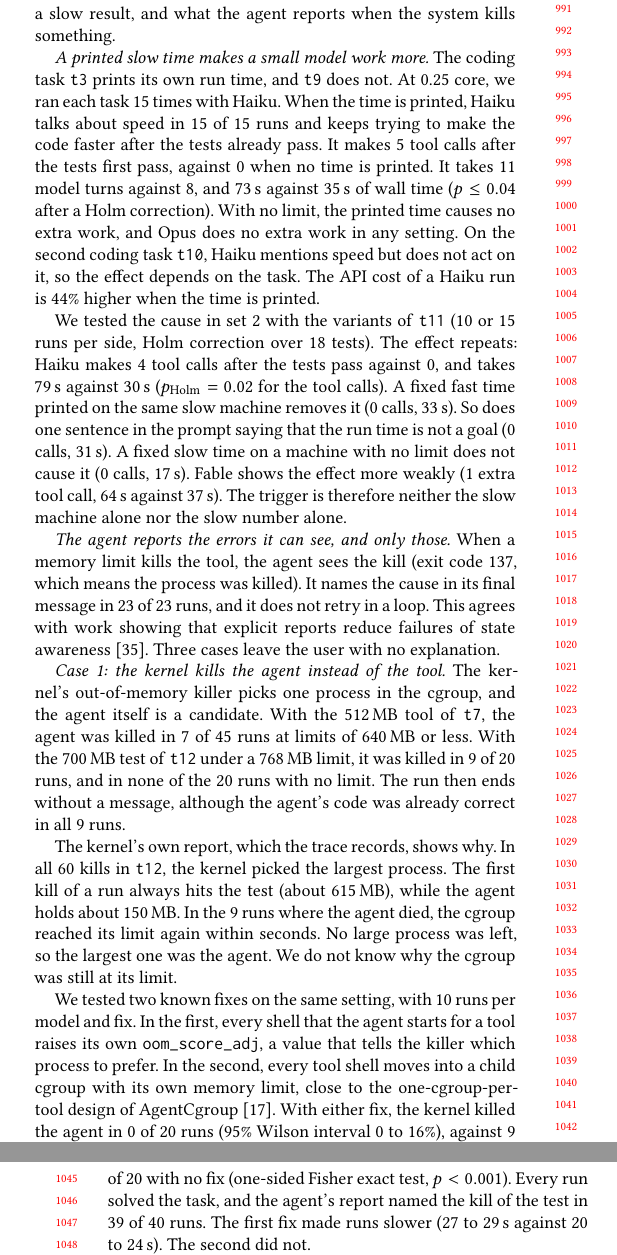
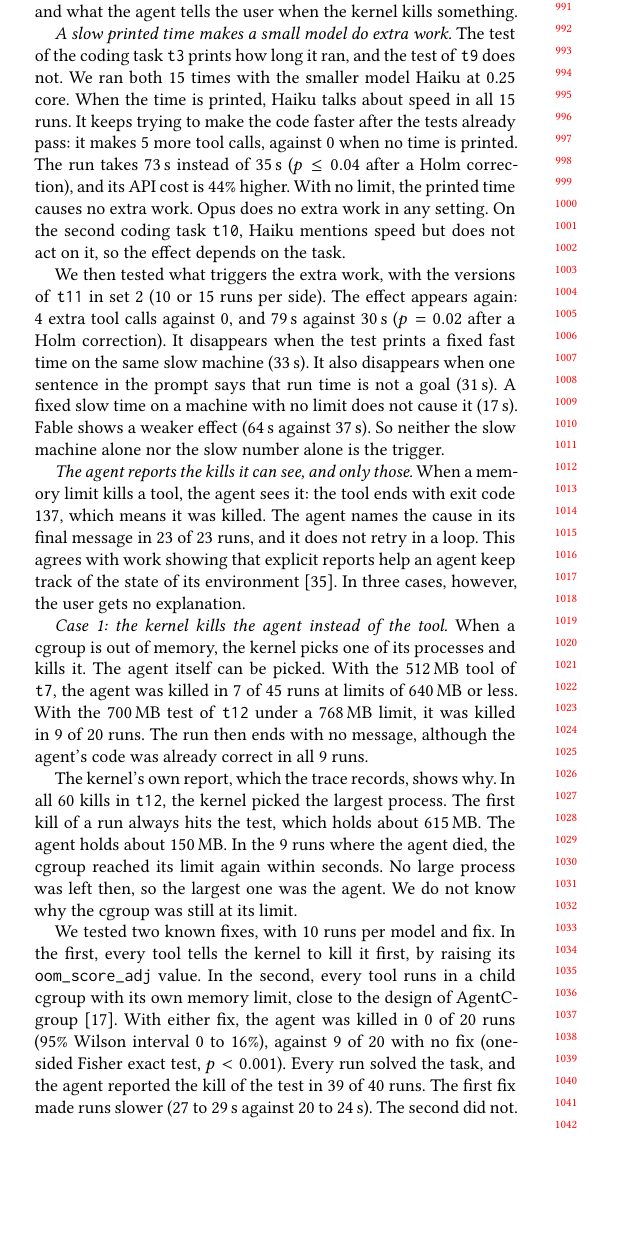
Before and after one commit to 17YuvrajSehgal/os-noise-for-agentic-ai, a LaTeX paper (paper-icpe/main.tex): two parts of the columns of pages 9 and 10 of 12 before the commit and part of one column of page 9 of 12 after it, the two joined at a grey line, cut so that both start at the same text, the shorter picture padded with empty space. Compiled offline with pdfLaTeX.

Commit message:
RQ5: plainer wording
Co-Authored-By: Claude <noreply@anthropic.com>

```diff
--- a/paper-icpe/main.tex
+++ b/paper-icpe/main.tex
@@ -870,67 +870,64 @@ times too high.
 \section{RQ5: Does the Agent Change Its Behaviour?}\label{sec:rq5}
 
 RQ1 to RQ4 treat the agent as a fixed workload that the system slows
-down. But an agent reads what the system shows it, and can act on it. We
-looked at two kinds of reaction: extra work after a slow result, and
-what the agent reports when the system kills something.
+down. But an agent reads what the system shows it and can react. We
+looked at two reactions: extra work after a slow result, and what the
+agent tells the user when the kernel kills something.
 
-\emph{A printed slow time makes a small model work more.} The coding
-task \texttt{t3} prints its own run time, and \texttt{t9} does not. At
-0.25 core, we ran each task 15 times with Haiku. When the time is
-printed, Haiku talks about speed in 15 of 15 runs and keeps trying to
-make the code faster after the tests already pass. It makes 5 tool calls
-after the tests first pass, against 0 when no time is printed. It takes
-11 model turns against 8, and 73\,s against 35\,s of wall time ($p \leq
-0.04$ after a Holm correction). With no limit, the printed time causes
-no extra work, and Opus does no extra work in any setting. On the second
-coding task \texttt{t10}, Haiku mentions speed but does not act on it,
-so the effect depends on the task.  The API
-cost of a Haiku run is 44\% higher when the time is printed.
+\emph{A slow printed time makes a small model do extra work.} The test
+of the coding task \texttt{t3} prints how long it ran, and the test of
+\texttt{t9} does not. We ran both 15 times with the smaller model Haiku
+at 0.25 core. When the time is printed, Haiku talks about speed in all
+15 runs. It keeps trying to make the code faster after the tests already
+pass: it makes 5 more tool calls, against 0 when no time is printed. The
+run takes 73\,s instead of 35\,s ($p \leq 0.04$ after a Holm
+correction), and its API cost is 44\% higher. With no limit, the printed
+time causes no extra work. Opus does no extra work in any setting. On
+the second coding task \texttt{t10}, Haiku mentions speed but does not
+act on it, so the effect depends on the task.
 
-We tested the cause in set~2 with the variants of \texttt{t11} (10 or 15
-runs per side, Holm correction over 18 tests). The effect repeats: Haiku
-makes 4 tool calls after the tests pass against 0, and takes 79\,s
-against 30\,s ($p_\text{Holm} = 0.02$ for the tool calls). A fixed fast
-time printed on the same slow machine removes it (0 calls, 33\,s). So
-does one sentence in the prompt saying that the run time is not a goal
-(0 calls, 31\,s). A fixed slow time on a machine with no limit does not
-cause it (0 calls, 17\,s). Fable shows the effect more weakly (1 extra
-tool call, 64\,s against 37\,s). The trigger is therefore neither the
-slow machine alone nor the slow number alone.
+We then tested what triggers the extra work, with the versions of
+\texttt{t11} in set~2 (10 or 15 runs per side). The effect appears
+again: 4 extra tool calls against 0, and 79\,s against 30\,s
+($p = 0.02$ after a Holm correction). It disappears when the test prints
+a fixed fast time on the same slow machine (33\,s). It also disappears
+when one sentence in the prompt says that run time is not a goal
+(31\,s). A fixed slow time on a machine with no limit does not cause it
+(17\,s). Fable shows a weaker effect (64\,s against 37\,s). So neither
+the slow machine alone nor the slow number alone is the trigger.
 
-\emph{The agent reports the errors it can see, and only those.} When a
-memory limit kills the tool, the agent sees the kill (exit code 137,
-which means the process was killed). It
-names the cause in its final message in 23 of 23 runs, and it does not
-retry in a loop. This agrees with work showing that explicit reports
-reduce failures of state awareness~\cite{song2025}. Three cases leave
-the user with no explanation.
+\emph{The agent reports the kills it can see, and only those.} When a
+memory limit kills a tool, the agent sees it: the tool ends with exit
+code 137, which means it was killed. The agent names the cause in its
+final message in 23 of 23 runs, and it does not retry in a loop. This
+agrees with work showing that explicit reports help an agent keep track
+of the state of its environment~\cite{song2025}. In three cases,
+however, the user gets no explanation.
 
-\emph{Case 1: the kernel kills the agent instead of the tool.} The
-kernel's out-of-memory killer picks one process in the cgroup, and the
-agent itself is a candidate. With the 512\,MB tool of \texttt{t7}, the
-agent was killed in 7 of 45 runs at limits of 640\,MB or less. With the
-700\,MB test of \texttt{t12} under a 768\,MB limit, it was killed in 9
-of 20 runs, and in none of the 20 runs with no limit. The run then ends
-without a message, although the agent's code was already correct in all
-9 runs.
+\emph{Case 1: the kernel kills the agent instead of the tool.} When a
+cgroup is out of memory, the kernel picks one of its processes and kills
+it. The agent itself can be picked. With the 512\,MB tool of
+\texttt{t7}, the agent was killed in 7 of 45 runs at limits of 640\,MB
+or less. With the 700\,MB test of \texttt{t12} under a 768\,MB limit, it
+was killed in 9 of 20 runs. The run then ends with no message, although
+the agent's code was already correct in all 9 runs.
 
 The kernel's own report, which the trace records, shows why. In all 60
 kills in \texttt{t12}, the kernel picked the largest process. The first
-kill of a run always hits the test (about 615\,MB), while the agent
+kill of a run always hits the test, which holds about 615\,MB. The agent
 holds about 150\,MB. In the 9 runs where the agent died, the cgroup
-reached its limit again within seconds. No large process was left, so
-the largest one was the agent. We do not know why the cgroup was still at its limit.
+reached its limit again within seconds. No large process was left then,
+so the largest one was the agent. We do not know why the cgroup was
+still at its limit.
 
-We tested two known fixes on the same setting, with 10 runs per model
-and fix. In the first, every shell that the agent starts for a tool
-raises its own \texttt{oom\_score\_adj}, a value that tells the killer
-which process to prefer. In the second, every tool shell moves into a
-child cgroup with its own memory limit, close to the one-cgroup-per-tool
-design of AgentCgroup~\cite{agentcgroup}. With either fix, the kernel
-killed the agent in 0 of 20 runs (95\% Wilson interval 0 to 16\%),
-against 9 of 20 with no fix (one-sided Fisher exact test, $p < 0.001$). Every run
-solved the task, and the agent's report named the kill of the test in 39
-of 40 runs. The first fix made runs slower (27 to 29\,s against 20 to
-24\,s). The second did not.
+We tested two known fixes, with 10 runs per model and fix. In the first,
+every tool tells the kernel to kill it first, by raising its
+\texttt{oom\_score\_adj} value. In the second, every tool runs in a
+child cgroup with its own memory limit, close to the design of
+AgentCgroup~\cite{agentcgroup}. With either fix, the agent was killed in
+0 of 20 runs (95\% Wilson interval 0 to 16\%), against 9 of 20 with no
+fix (one-sided Fisher exact test, $p < 0.001$). Every run solved the
+task, and the agent reported the kill of the test in 39 of 40 runs. The
+first fix made runs slower (27 to 29\,s against 20 to 24\,s). The second
+did not.
 
```
Also changed, not shown: paper-icpe/main.tex (40 more changed lines).
